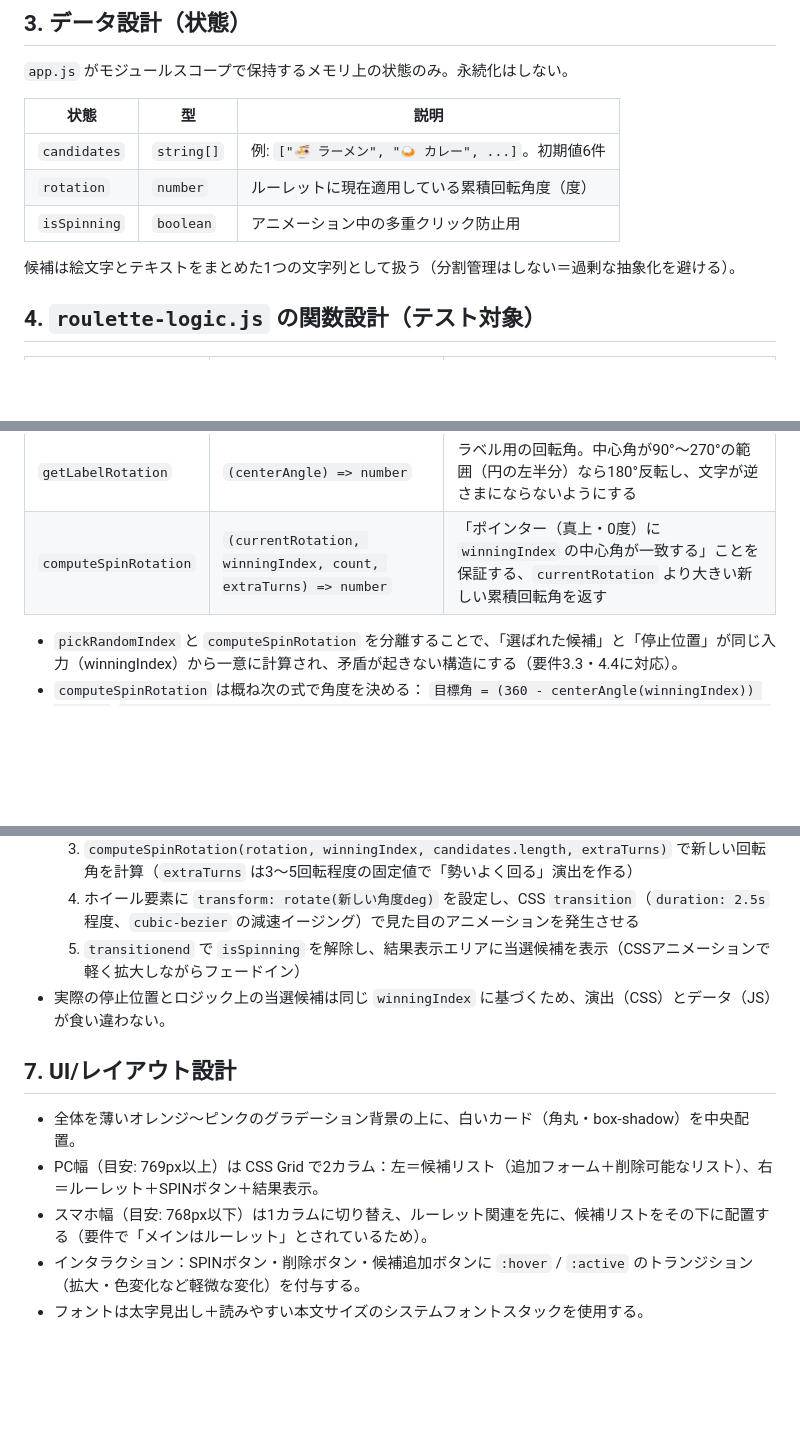
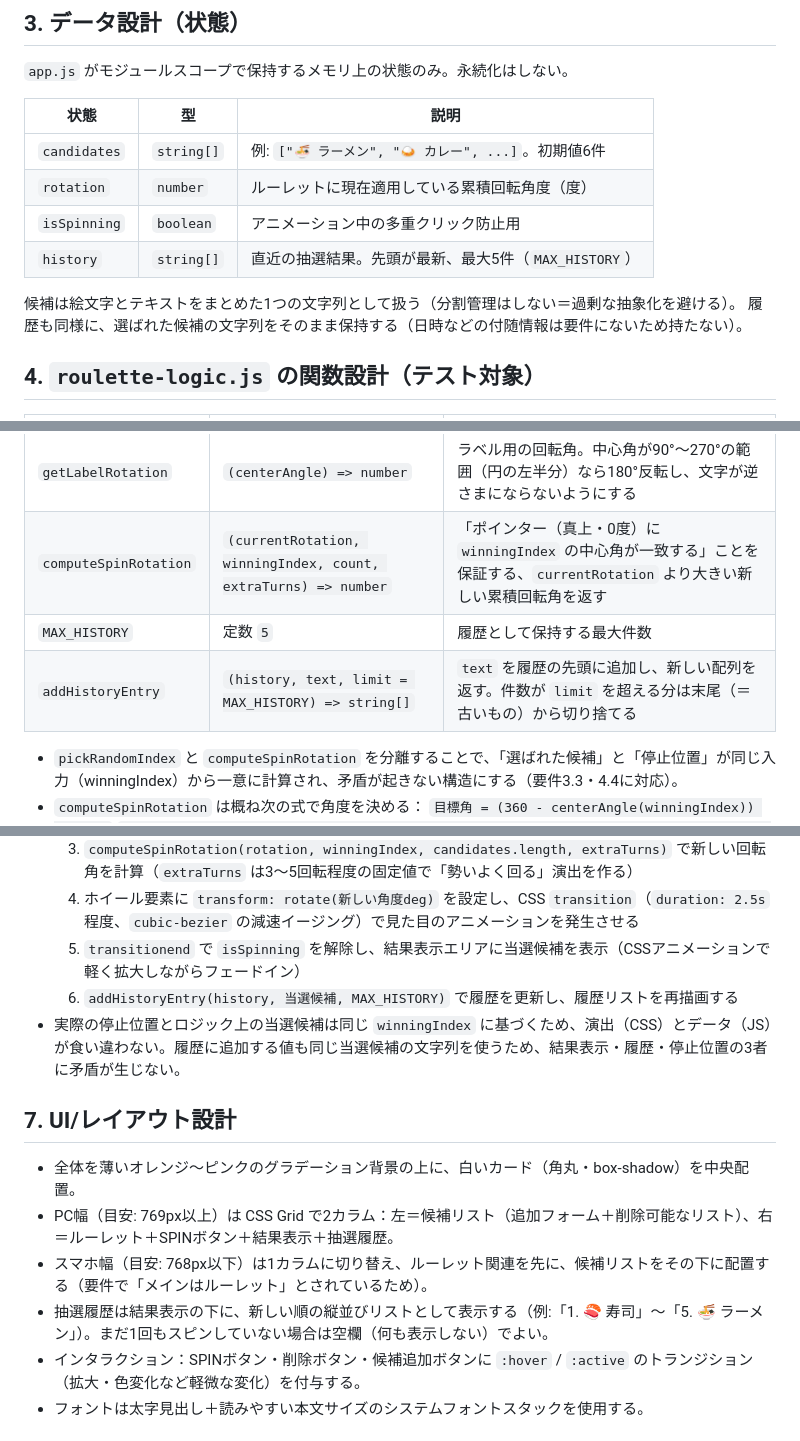
Before and after one commit to mkthrkw/lunch-roulette-hands-on, a Markdown page: docs/design.md, 3 parts joined by grey strips. Rendered like a GitHub page; blank space fills up the shorter version.

Commit message:
docs: 抽選履歴表示の仕様を要件・設計に反映
直近5回の抽選結果を新しい順に表示し、6件目以降は破棄する
仕様変更を requirements.md / design.md に追加した。
history状態、addHistoryEntry関数、UI配置、テスト項目を追記。

```diff
--- a/docs/design.md
+++ b/docs/design.md
@@ -45,8 +45,10 @@ if (typeof module !== "undefined" && module.exports) {
 | `candidates` | `string[]` | 例: `["🍜 ラーメン", "🍛 カレー", ...]`。初期値6件 |
 | `rotation` | `number` | ルーレットに現在適用している累積回転角度（度） |
 | `isSpinning` | `boolean` | アニメーション中の多重クリック防止用 |
+| `history` | `string[]` | 直近の抽選結果。先頭が最新、最大5件（`MAX_HISTORY`） |
 
 候補は絵文字とテキストをまとめた1つの文字列として扱う（分割管理はしない＝過剰な抽象化を避ける）。
+履歴も同様に、選ばれた候補の文字列をそのまま保持する（日時などの付随情報は要件にないため持たない）。
 
 ## 4. `roulette-logic.js` の関数設計（テスト対象）
 
@@ -60,6 +62,8 @@ if (typeof module !== "undefined" && module.exports) {
 | `getSliceCenterAngle` | `(index, count) => number` | 該当区画の中心角（0度=真上、時計回り） |
 | `getLabelRotation` | `(centerAngle) => number` | ラベル用の回転角。中心角が90°〜270°の範囲（円の左半分）なら180°反転し、文字が逆さまにならないようにする |
 | `computeSpinRotation` | `(currentRotation, winningIndex, count, extraTurns) => number` | 「ポインター（真上・0度）に `winningIndex` の中心角が一致する」ことを保証する、`currentRotation` より大きい新しい累積回転角を返す |
+| `MAX_HISTORY` | 定数 `5` | 履歴として保持する最大件数 |
+| `addHistoryEntry` | `(history, text, limit = MAX_HISTORY) => string[]` | `text` を履歴の先頭に追加し、新しい配列を返す。件数が `limit` を超える分は末尾（＝古いもの）から切り捨てる |
 
 - `pickRandomIndex` と `computeSpinRotation` を分離することで、「選ばれた候補」と「停止位置」が同じ入力（winningIndex）から一意に計算され、矛盾が起きない構造にする（要件3.3・4.4に対応）。
 - `computeSpinRotation` は概ね次の式で角度を決める：
@@ -83,13 +87,15 @@ if (typeof module !== "undefined" && module.exports) {
   3. `computeSpinRotation(rotation, winningIndex, candidates.length, extraTurns)` で新しい回転角を計算（`extraTurns` は3〜5回転程度の固定値で「勢いよく回る」演出を作る）
   4. ホイール要素に `transform: rotate(新しい角度deg)` を設定し、CSS `transition`（`duration: 2.5s` 程度、`cubic-bezier` の減速イージング）で見た目のアニメーションを発生させる
   5. `transitionend` で `isSpinning` を解除し、結果表示エリアに当選候補を表示（CSSアニメーションで軽く拡大しながらフェードイン）
-- 実際の停止位置とロジック上の当選候補は同じ `winningIndex` に基づくため、演出（CSS）とデータ（JS）が食い違わない。
+  6. `addHistoryEntry(history, 当選候補, MAX_HISTORY)` で履歴を更新し、履歴リストを再描画する
+- 実際の停止位置とロジック上の当選候補は同じ `winningIndex` に基づくため、演出（CSS）とデータ（JS）が食い違わない。履歴に追加する値も同じ当選候補の文字列を使うため、結果表示・履歴・停止位置の3者に矛盾が生じない。
 
 ## 7. UI/レイアウト設計
 
 - 全体を薄いオレンジ〜ピンクのグラデーション背景の上に、白いカード（角丸・box-shadow）を中央配置。
-- PC幅（目安: 769px以上）は CSS Grid で2カラム：左＝候補リスト（追加フォーム＋削除可能なリスト）、右＝ルーレット＋SPINボタン＋結果表示。
+- PC幅（目安: 769px以上）は CSS Grid で2カラム：左＝候補リスト（追加フォーム＋削除可能なリスト）、右＝ルーレット＋SPINボタン＋結果表示＋抽選履歴。
 - スマホ幅（目安: 768px以下）は1カラムに切り替え、ルーレット関連を先に、候補リストをその下に配置する（要件で「メインはルーレット」とされているため）。
+- 抽選履歴は結果表示の下に、新しい順の縦並びリストとして表示する（例:「1. 🍣 寿司」〜「5. 🍜 ラーメン」）。まだ1回もスピンしていない場合は空欄（何も表示しない）でよい。
 - インタラクション：SPINボタン・削除ボタン・候補追加ボタンに `:hover` / `:active` のトランジション（拡大・色変化など軽微な変化）を付与する。
 - フォントは太字見出し＋読みやすい本文サイズのシステムフォントスタックを使用する。
 
```
Also changed, not shown: other parts of docs/design.md (+2 -0 lines), docs/requirements.md (+9 -0 lines).
